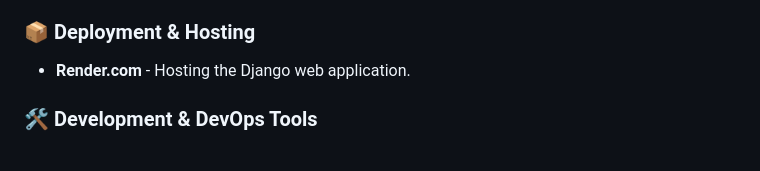
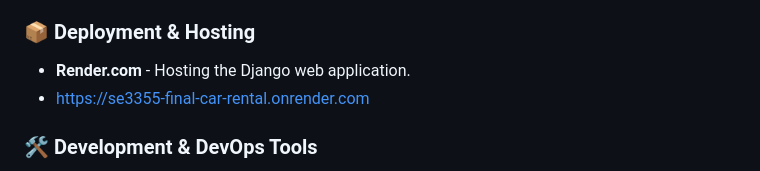
Before and after one commit to zeynepsevvalsener/se3355-final-car-rental, a Markdown page: README.md, the part around the change. Rendered like a GitHub page.

```diff
--- a/README.md
+++ b/README.md
@@ -67,6 +67,7 @@ Django also provides secure password handling, verifying user credentials by has
 
 ### 📦 Deployment & Hosting
 - **Render.com** - Hosting the Django web application.
+- https://se3355-final-car-rental.onrender.com
 
 ### 🛠️ Development & DevOps Tools
 - **Git & GitHub** - Version control and collaboration.
```
